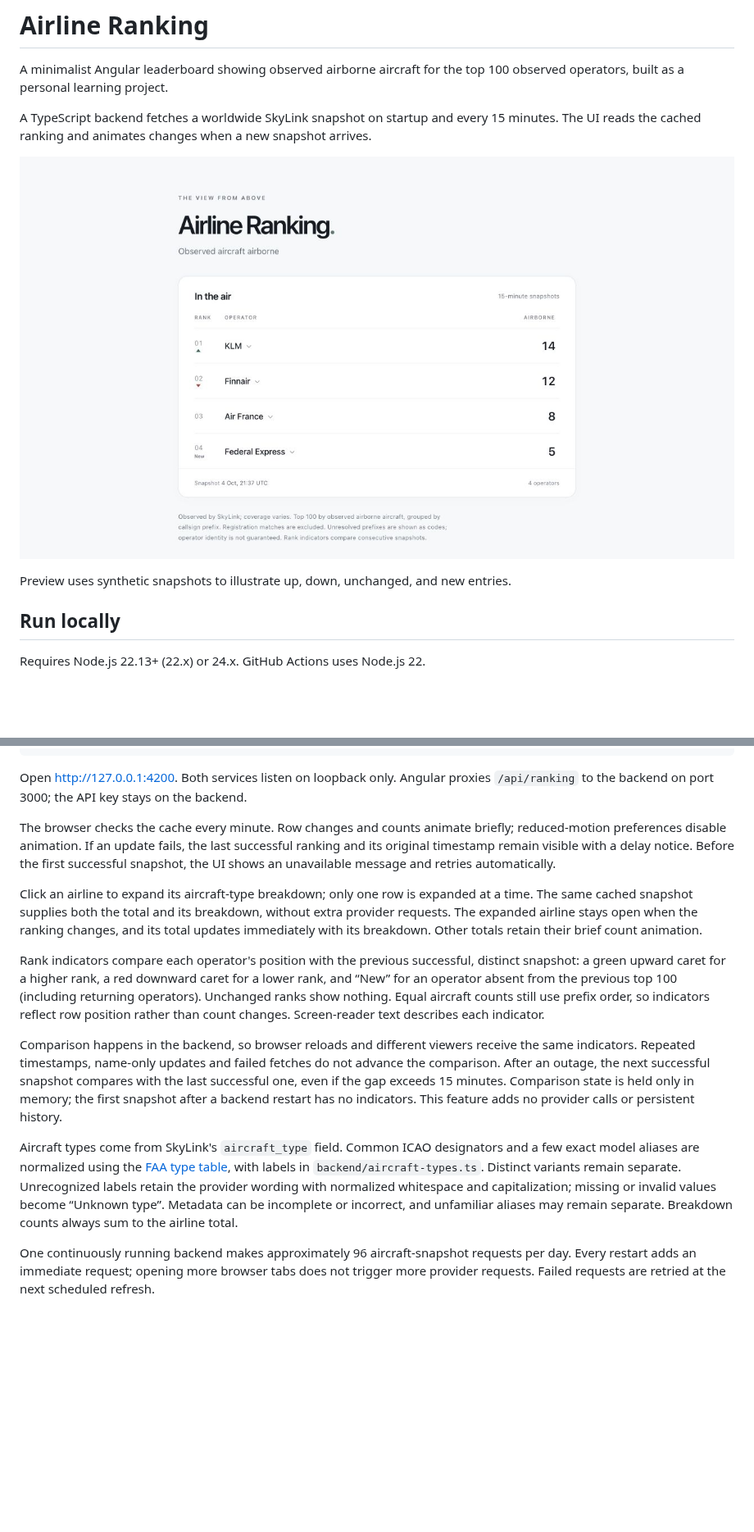
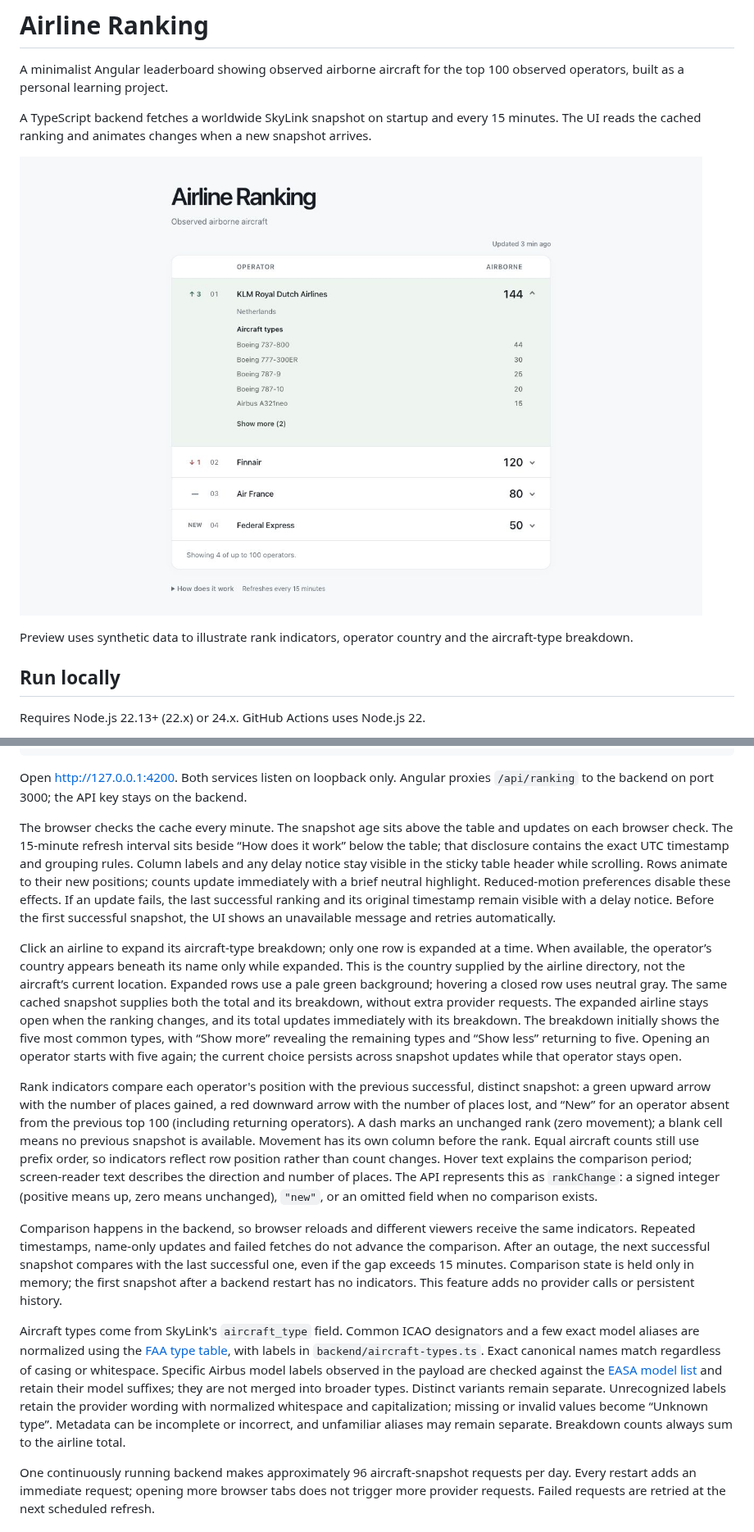
Before and after one commit to kuosmark/airline-ranking, a Markdown page: README.md, 2 parts joined by grey strips. Shown at 82% size. Drawn GitHub-style; pictures changed too: docs/preview.png; blank space fills up the shorter version.

```diff
--- a/README.md
+++ b/README.md
@@ -6,7 +6,7 @@ A TypeScript backend fetches a worldwide SkyLink snapshot on startup and every 1
 
 ![Airline leaderboard showing rank movement](docs/preview.png)
 
-Preview uses synthetic snapshots to illustrate up, down, unchanged, and new entries.
+Preview uses synthetic data to illustrate rank indicators, operator country and the aircraft-type breakdown.
 
 ## Run locally
 
@@ -34,15 +34,15 @@ npm start
 
 Open http://127.0.0.1:4200. Both services listen on loopback only. Angular proxies `/api/ranking` to the backend on port 3000; the API key stays on the backend.
 
-The browser checks the cache every minute. Row changes and counts animate briefly; reduced-motion preferences disable animation. If an update fails, the last successful ranking and its original timestamp remain visible with a delay notice. Before the first successful snapshot, the UI shows an unavailable message and retries automatically.
+The browser checks the cache every minute. The snapshot age sits above the table and updates on each browser check. The 15-minute refresh interval sits beside “How does it work” below the table; that disclosure contains the exact UTC timestamp and grouping rules. Column labels and any delay notice stay visible in the sticky table header while scrolling. Rows animate to their new positions; counts update immediately with a brief neutral highlight. Reduced-motion preferences disable these effects. If an update fails, the last successful ranking and its original timestamp remain visible with a delay notice. Before the first successful snapshot, the UI shows an unavailable message and retries automatically.
 
-Click an airline to expand its aircraft-type breakdown; only one row is expanded at a time. The same cached snapshot supplies both the total and its breakdown, without extra provider requests. The expanded airline stays open when the ranking changes, and its total updates immediately with its breakdown. Other totals retain their brief count animation.
+Click an airline to expand its aircraft-type breakdown; only one row is expanded at a time. When available, the operator’s country appears beneath its name only while expanded. This is the country supplied by the airline directory, not the aircraft’s current location. Expanded rows use a pale green background; hovering a closed row uses neutral gray. The same cached snapshot supplies both the total and its breakdown, without extra provider requests. The expanded airline stays open when the ranking changes, and its total updates immediately with its breakdown. The breakdown initially shows the five most common types, with “Show more” revealing the remaining types and “Show less” returning to five. Opening an operator starts with five again; the current choice persists across snapshot updates while that operator stays open.
 
-Rank indicators compare each operator's position with the previous successful, distinct snapshot: a green upward caret for a higher rank, a red downward caret for a lower rank, and “New” for an operator absent from the previous top 100 (including returning operators). Unchanged ranks show nothing. Equal aircraft counts still use prefix order, so indicators reflect row position rather than count changes. Screen-reader text describes each indicator.
+Rank indicators compare each operator's position with the previous successful, distinct snapshot: a green upward arrow with the number of places gained, a red downward arrow with the number of places lost, and “New” for an operator absent from the previous top 100 (including returning operators). A dash marks an unchanged rank (zero movement); a blank cell means no previous snapshot is available. Movement has its own column before the rank. Equal aircraft counts still use prefix order, so indicators reflect row position rather than count changes. Hover text explains the comparison period; screen-reader text describes the direction and number of places. The API represents this as `rankChange`: a signed integer (positive means up, zero means unchanged), `"new"`, or an omitted field when no comparison exists.
 
 Comparison happens in the backend, so browser reloads and different viewers receive the same indicators. Repeated timestamps, name-only updates and failed fetches do not advance the comparison. After an outage, the next successful snapshot compares with the last successful one, even if the gap exceeds 15 minutes. Comparison state is held only in memory; the first snapshot after a backend restart has no indicators. This feature adds no provider calls or persistent history.
 
-Aircraft types come from SkyLink's `aircraft_type` field. Common ICAO designators and a few exact model aliases are normalized using the [FAA type table](https://www.faa.gov/air_traffic/publications/atpubs/foa_html/appendix_3.html), with labels in `backend/aircraft-types.ts`. Distinct variants remain separate. Unrecognized labels retain the provider wording with normalized whitespace and capitalization; missing or invalid values become “Unknown type”. Metadata can be incomplete or incorrect, and unfamiliar aliases may remain separate. Breakdown counts always sum to the airline total.
+Aircraft types come from SkyLink's `aircraft_type` field. Common ICAO designators and a few exact model aliases are normalized using the [FAA type table](https://www.faa.gov/air_traffic/publications/atpubs/foa_html/appendix_3.html), with labels in `backend/aircraft-types.ts`. Exact canonical names match regardless of casing or whitespace. Specific Airbus model labels observed in the payload are checked against the [EASA model list](https://ad.easa.europa.eu/ad/2026-0064) and retain their model suffixes; they are not merged into broader types. Distinct variants remain separate. Unrecognized labels retain the provider wording with normalized whitespace and capitalization; missing or invalid values become “Unknown type”. Metadata can be incomplete or incorrect, and unfamiliar aliases may remain separate. Breakdown counts always sum to the airline total.
 
 One continuously running backend makes approximately 96 aircraft-snapshot requests per day. Every restart adds an immediate request; opening more browser tabs does not trigger more provider requests. Failed requests are retried at the next scheduled refresh.
 
```
Also changed, not shown: other parts of README.md (+8 -6 lines), 12 other files.
